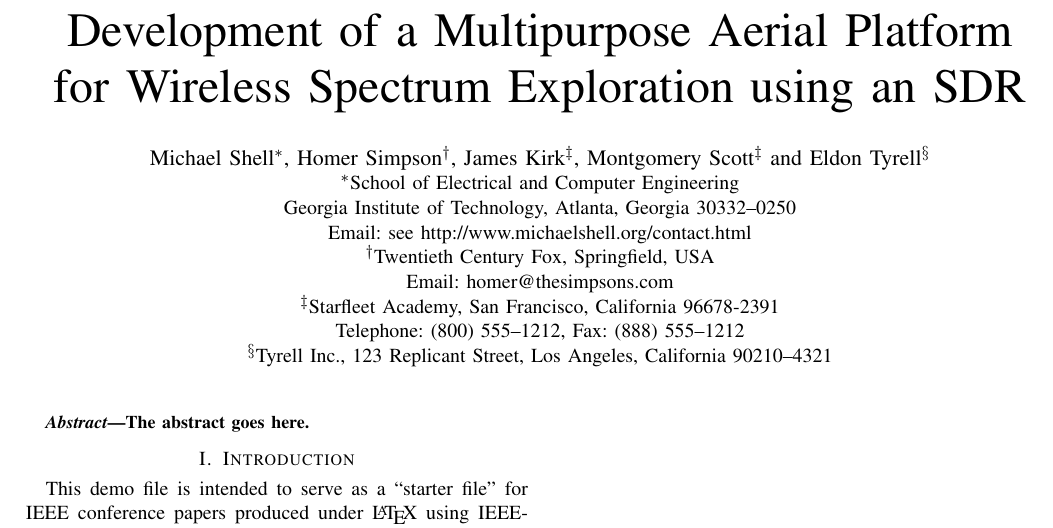
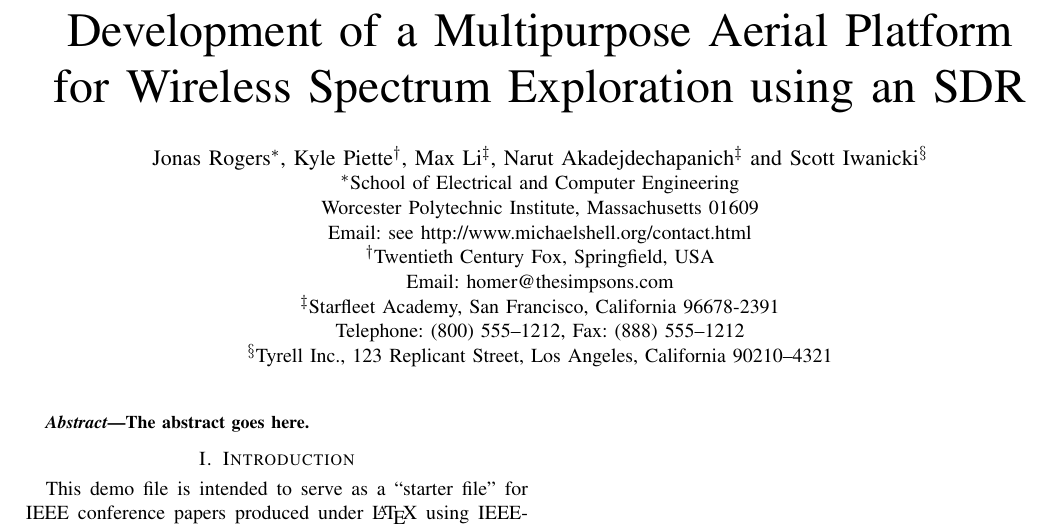
Before and after one commit to jprMesh/asdr, a LaTeX paper (report/masdr.tex): part of the page, cut so that both start at the same text. Compiled offline with pdfLaTeX; a missing font is replaced by an installed copy or a similar font; a LaTeX package or settings file that is missing is left out.

Commit message:
Actual names added to report
As described, got too lazy to fully update.

```diff
--- a/report/masdr.tex
+++ b/report/masdr.tex
@@ -166,14 +166,13 @@
 % for over three affiliations, or if they all won't fit within the width
 % of the page, use this alternative format:
 %
-\author{\IEEEauthorblockN{Michael Shell\IEEEauthorrefmark{1},
-Homer Simpson\IEEEauthorrefmark{2},
-James Kirk\IEEEauthorrefmark{3},
-Montgomery Scott\IEEEauthorrefmark{3} and
-Eldon Tyrell\IEEEauthorrefmark{4}}
+\author{\IEEEauthorblockN{Jonas Rogers\IEEEauthorrefmark{1},
+Kyle Piette\IEEEauthorrefmark{2},
+Max Li\IEEEauthorrefmark{3},
+Narut Akadejdechapanich\IEEEauthorrefmark{3} and
+Scott Iwanicki\IEEEauthorrefmark{4}}
 \IEEEauthorblockA{\IEEEauthorrefmark{1}School of Electrical and Computer Engineering\\
-Georgia Institute of Technology,
-Atlanta, Georgia 30332--0250\\ Email: see http://www.michaelshell.org/contact.html}
+Worcester Polytechnic Institute, Massachusetts 01609\\ Email: see http://www.michaelshell.org/contact.html}
 \IEEEauthorblockA{\IEEEauthorrefmark{2}Twentieth Century Fox, Springfield, USA\\
 Email: homer@thesimpsons.com}
 \IEEEauthorblockA{\IEEEauthorrefmark{3}Starfleet Academy, San Francisco, California 96678-2391\\
```
Also changed, not shown: report/masdr.pdf (added), 3 other files.
